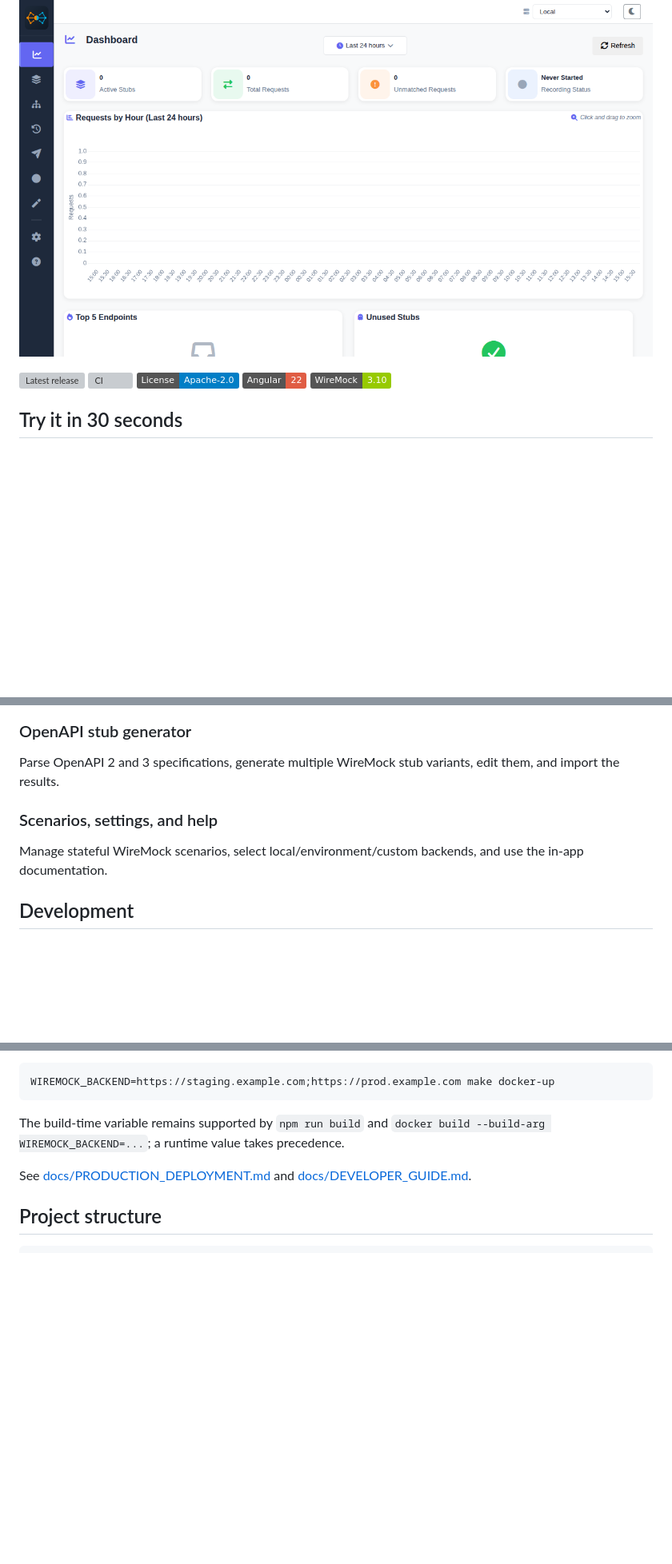
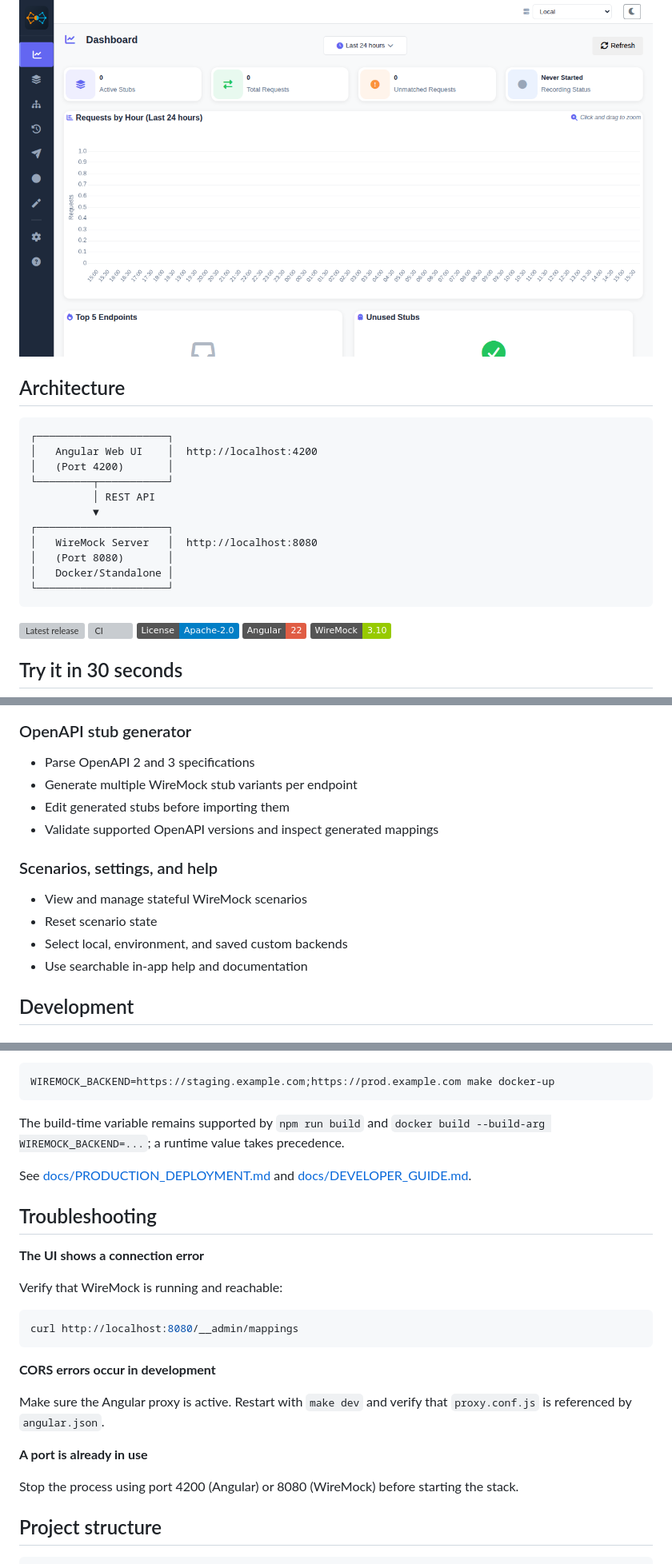
Before and after one commit to antoine-vaisset-pro/wiremock-ui, a Markdown page: README.md, 3 parts joined by grey strips. Shown at 80% size. Rendered like a GitHub page; badges without logos; blank space fills up the shorter version; grey boxes are pictures that could not be loaded.

Commit message:
docs: restore README technical documentation
Co-authored-by: antoine-vaisset-pro <75415866+antoine-vaisset-pro@users.noreply.github.com>

````diff
--- a/README.md
+++ b/README.md
@@ -3,6 +3,22 @@
 WireMock UI is an open-source, self-hosted web UI/GUI for WireMock. Manage stub mappings, inspect matched and unmatched requests, record from a live API, and test with a built-in HTTP client—without hand-editing JSON or calling the Admin API.
 
 ![WireMock UI dashboard](docs/screenshots/dashboard.png)
+
+## Architecture
+
+```text
+┌─────────────────────┐
+│   Angular Web UI    │  http://localhost:4200
+│   (Port 4200)       │
+└─────────┬───────────┘
+          │ REST API
+          ▼
+┌─────────────────────┐
+│   WireMock Server   │  http://localhost:8080
+│   (Port 8080)       │
+│   Docker/Standalone │
+└─────────────────────┘
+```
 
 [![Latest release](https://img.shields.io/github/v/release/antoine-vaisset-pro/wiremock-ui)](https://github.com/antoine-vaisset-pro/wiremock-ui/releases)
 [![CI](https://github.com/antoine-vaisset-pro/wiremock-ui/actions/workflows/ci.yml/badge.svg)](https://github.com/antoine-vaisset-pro/wiremock-ui/actions/workflows/ci.yml)
@@ -76,10 +113,16 @@ Record stubs from a live API with URL, method, and header filters, then review a
 ![Recording Studio](docs/screenshots/recording-studio.png)
 
 ### OpenAPI stub generator
-Parse OpenAPI 2 and 3 specifications, generate multiple WireMock stub variants, edit them, and import the results.
+- Parse OpenAPI 2 and 3 specifications
+- Generate multiple WireMock stub variants per endpoint
+- Edit generated stubs before importing them
+- Validate supported OpenAPI versions and inspect generated mappings
 
 ### Scenarios, settings, and help
-Manage stateful WireMock scenarios, select local/environment/custom backends, and use the in-app documentation.
+- View and manage stateful WireMock scenarios
+- Reset scenario state
+- Select local, environment, and saved custom backends
+- Use searchable in-app help and documentation
 
 ## Development
 
@@ -115,6 +167,24 @@ WIREMOCK_BACKEND=https://staging.example.com;https://prod.example.com make docke
 The build-time variable remains supported by `npm run build` and `docker build --build-arg WIREMOCK_BACKEND=...`; a runtime value takes precedence.
 
 See [docs/PRODUCTION_DEPLOYMENT.md](docs/PRODUCTION_DEPLOYMENT.md) and [docs/DEVELOPER_GUIDE.md](docs/DEVELOPER_GUIDE.md).
+
+## Troubleshooting
+
+**The UI shows a connection error**
+
+Verify that WireMock is running and reachable:
+
+```bash
+curl http://localhost:8080/__admin/mappings
+```
+
+**CORS errors occur in development**
+
+Make sure the Angular proxy is active. Restart with `make dev` and verify that `proxy.conf.js` is referenced by `angular.json`.
+
+**A port is already in use**
+
+Stop the process using port 4200 (Angular) or 8080 (WireMock) before starting the stack.
 
 ## Project structure
 
````
Also changed, not shown: other parts of README.md (+35 -5 lines).
